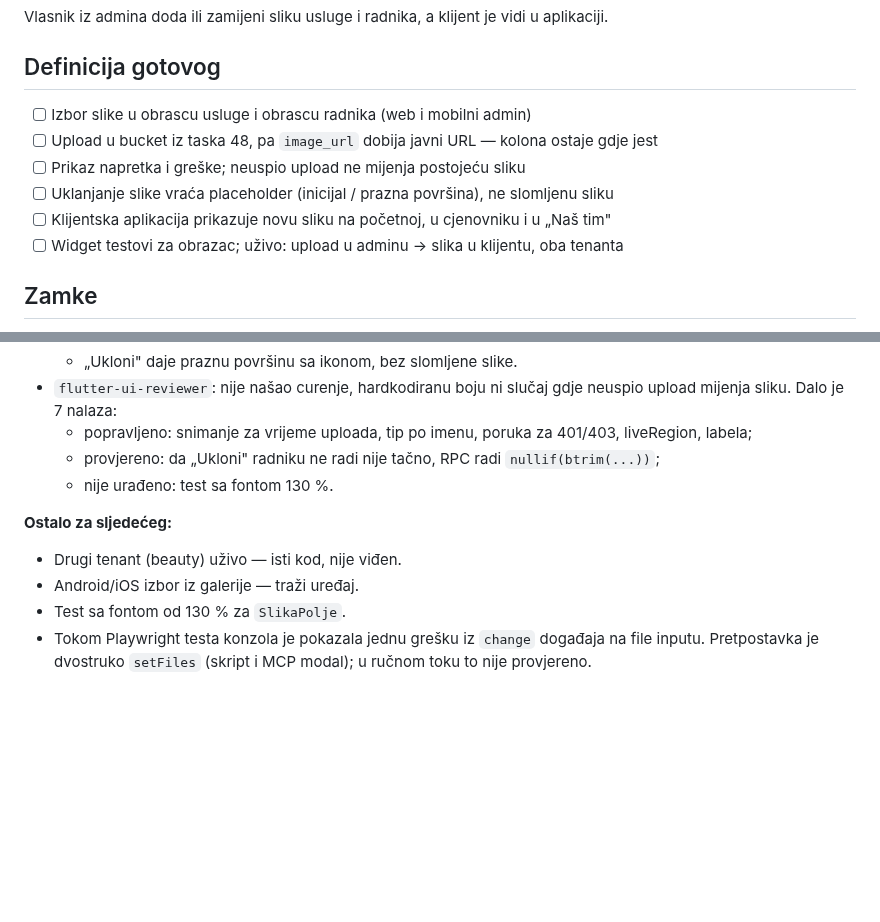
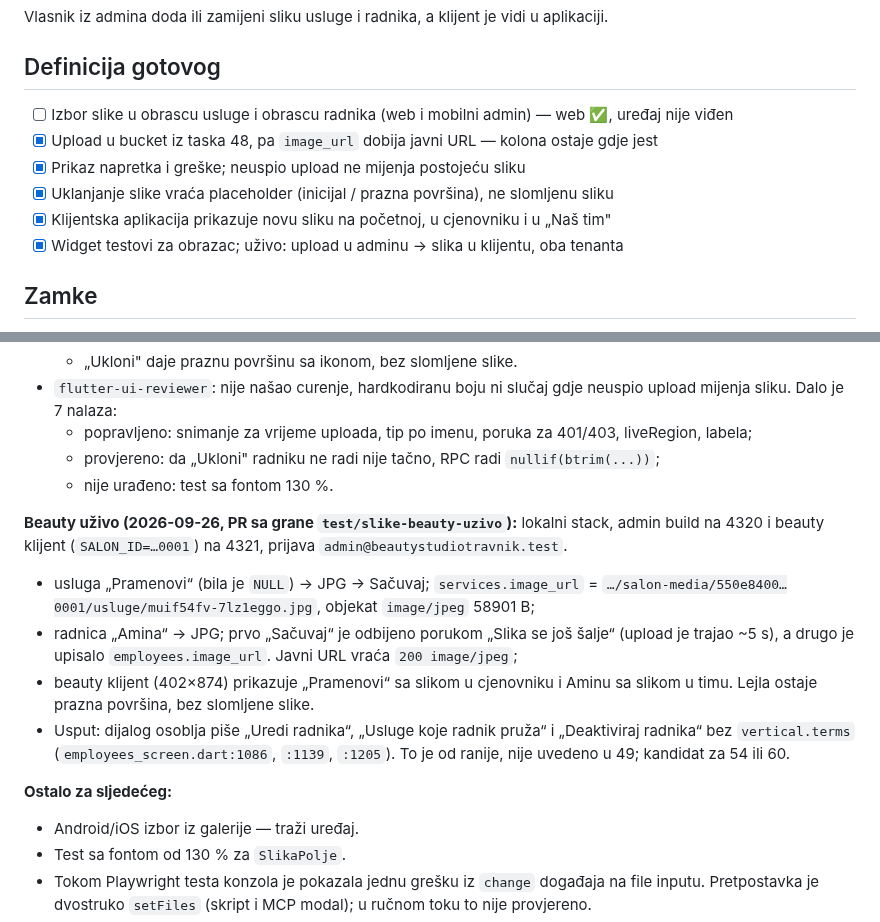
Before and after one commit to htuco/salon-booking-platform, a Markdown page: tasks/sprint-5/49-slike-usluga-i-radnika.md, 2 parts joined by grey strips. Drawn GitHub-style; blank space fills up the shorter version.

Commit message:
docs(tasks): task 49 dokazan uživo i na beauty tenantu
Drugi tenant je bio jedini otvoren cilj koji se mogao dokazati bez uređaja.

Dokazano na lokalnom stacku sa beauty vlasnicom:
- „Pramenovi“: slika je upisana u services.image_url pod prefiks salona ...0001.
- Aminu je prvo snimanje odbilo porukom „Slika se još šalje“, a drugo je upisalo sliku.
- Beauty klijent na 402x874 prikazuje obje slike, Lejla bez slike ima praznu površinu.

Ostaje izbor iz galerije na Android/iOS uređaju.
Usput nađeno: dijalog osoblja ne koristi vertical.terms. To je od ranije.

```diff
--- a/tasks/sprint-5/49-slike-usluga-i-radnika.md
+++ b/tasks/sprint-5/49-slike-usluga-i-radnika.md
@@ -11,12 +11,12 @@
 Vlasnik iz admina doda ili zamijeni sliku usluge i radnika, a klijent je vidi u aplikaciji.
 
 ## Definicija gotovog
-- [ ] Izbor slike u obrascu usluge i obrascu radnika (web i mobilni admin)
-- [ ] Upload u bucket iz taska 48, pa `image_url` dobija javni URL — kolona ostaje gdje jest
-- [ ] Prikaz napretka i greške; neuspio upload ne mijenja postojeću sliku
-- [ ] Uklanjanje slike vraća placeholder (inicijal / prazna površina), ne slomljenu sliku
-- [ ] Klijentska aplikacija prikazuje novu sliku na početnoj, u cjenovniku i u „Naš tim"
-- [ ] Widget testovi za obrazac; uživo: upload u adminu → slika u klijentu, oba tenanta
+- [ ] Izbor slike u obrascu usluge i obrascu radnika (web i mobilni admin) — web ✅, uređaj nije viđen
+- [x] Upload u bucket iz taska 48, pa `image_url` dobija javni URL — kolona ostaje gdje jest
+- [x] Prikaz napretka i greške; neuspio upload ne mijenja postojeću sliku
+- [x] Uklanjanje slike vraća placeholder (inicijal / prazna površina), ne slomljenu sliku
+- [x] Klijentska aplikacija prikazuje novu sliku na početnoj, u cjenovniku i u „Naš tim"
+- [x] Widget testovi za obrazac; uživo: upload u adminu → slika u klijentu, oba tenanta
 
 ## Zamke
 - Zamijenjena slika ostaje u bucketu dok task 51 ne uvede čišćenje — ovdje se to svjesno ne rješava,
@@ -45,8 +45,14 @@ PR #112 (#111 je zatvoren kad je obrisana baza #110).
   - provjereno: da „Ukloni" radniku ne radi nije tačno, RPC radi `nullif(btrim(...))`;
   - nije urađeno: test sa fontom 130 %.
 
+**Beauty uživo (2026-09-26, PR sa grane `test/slike-beauty-uzivo`):** lokalni stack, admin build
+na 4320 i beauty klijent (`SALON_ID=…0001`) na 4321, prijava `admin@beautystudiotravnik.test`.
+- usluga „Pramenovi“ (bila je `NULL`) → JPG → Sačuvaj; `services.image_url` = `…/salon-media/550e8400…0001/usluge/muif54fv-7lz1eggo.jpg`, objekat `image/jpeg` 58901 B;
+- radnica „Amina“ → JPG; prvo „Sačuvaj“ je odbijeno porukom „Slika se još šalje“ (upload je trajao ~5 s), a drugo je upisalo `employees.image_url`. Javni URL vraća `200 image/jpeg`;
+- beauty klijent (402×874) prikazuje „Pramenovi“ sa slikom u cjenovniku i Aminu sa slikom u timu. Lejla ostaje prazna površina, bez slomljene slike.
+- Usput: dijalog osoblja piše „Uredi radnika“, „Usluge koje radnik pruža“ i „Deaktiviraj radnika“ bez `vertical.terms` (`employees_screen.dart:1086`, `:1139`, `:1205`). To je od ranije, nije uvedeno u 49; kandidat za 54 ili 60.
+
 **Ostalo za sljedećeg:**
-- Drugi tenant (beauty) uživo — isti kod, nije viđen.
 - Android/iOS izbor iz galerije — traži uređaj.
 - Test sa fontom od 130 % za `SlikaPolje`.
 - Tokom Playwright testa konzola je pokazala jednu grešku iz `change` događaja na file inputu. Pretpostavka je dvostruko `setFiles` (skript i MCP modal); u ručnom toku to nije provjereno.
```
Also changed, not shown: tasks/CURRENT.md (+3 -3 lines), tasks/sprint-5/README.md (+3 -2 lines).
